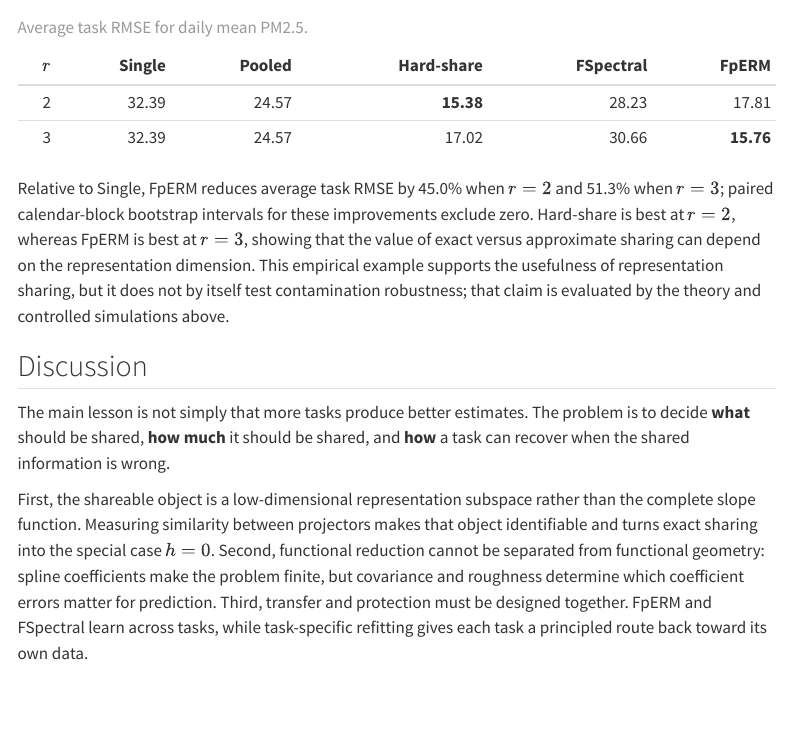
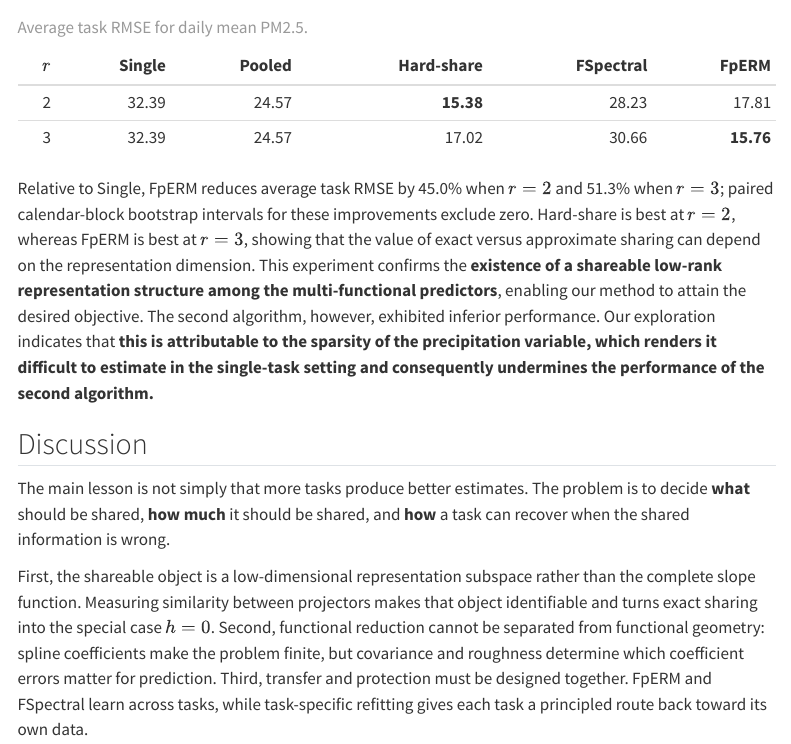
Before and after one commit to lanyifeng1002/lanyifeng1002.github.io, a Quarto document (posts/functional-mtl/index.qmd): the page in a window 1100 px wide, from 7020 px down. Rendered offline with R 4.5, knitr and Pandoc in place of Quarto, with nearby package versions; menus at the side of the page are left out.

Commit message:
Update website content

```diff
--- a/posts/functional-mtl/index.qmd
+++ b/posts/functional-mtl/index.qmd
@@ -198,7 +198,7 @@ We apply the methods to the Beijing Multi-Site Air Quality data set. The 12 moni
 
 : Average task RMSE for daily mean PM2.5.
 
-Relative to Single, FpERM reduces average task RMSE by 45.0% when $r=2$ and 51.3% when $r=3$; paired calendar-block bootstrap intervals for these improvements exclude zero. Hard-share is best at $r=2$, whereas FpERM is best at $r=3$, showing that the value of exact versus approximate sharing can depend on the representation dimension. This empirical example supports the usefulness of representation sharing, but it does not by itself test contamination robustness; that claim is evaluated by the theory and controlled simulations above.
+Relative to Single, FpERM reduces average task RMSE by 45.0% when $r=2$ and 51.3% when $r=3$; paired calendar-block bootstrap intervals for these improvements exclude zero. Hard-share is best at $r=2$, whereas FpERM is best at $r=3$, showing that the value of exact versus approximate sharing can depend on the representation dimension. This experiment confirms the **existence of a shareable low-rank representation structure among the multi-functional predictors**, enabling our method to attain the desired objective. The second algorithm, however, exhibited inferior performance. Our exploration indicates that **this is attributable to the sparsity of the precipitation variable, which renders it difficult to estimate in the single-task setting and consequently undermines the performance of the second algorithm.**
 
 ## Discussion
 
```
